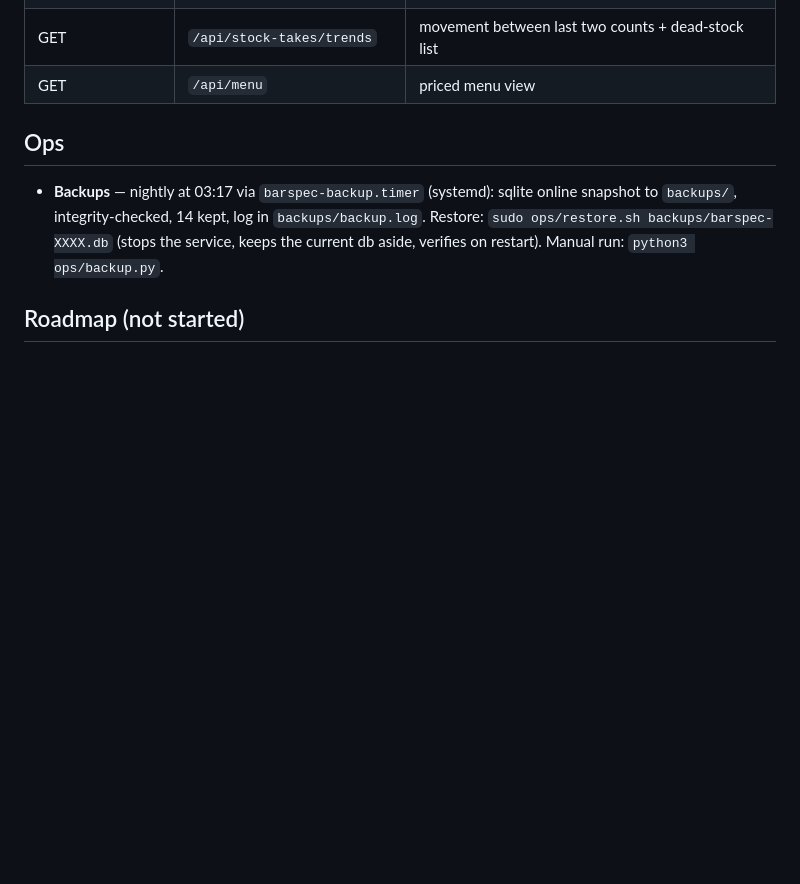
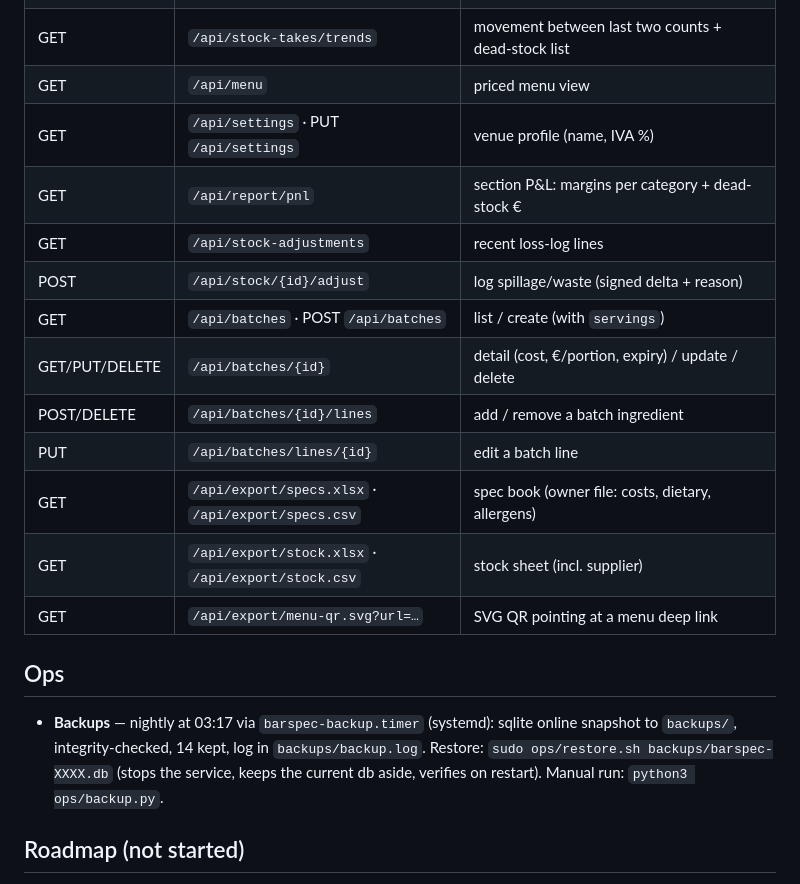
Before and after one commit to lel1guy/barspec, a Markdown page: README.md, the part around the change. GitHub-like rendering; blank space fills up the shorter version.

```diff
--- a/README.md
+++ b/README.md
@@ -172,6 +172,17 @@ DB file: `barspec.db` (override with `BARSPEC_DB=/path` for tests).
 | GET | `/api/stock-takes/last` | latest snapshot's order review (to-order + cash asleep) |
 | GET | `/api/stock-takes/trends` | movement between last two counts + dead-stock list |
 | GET | `/api/menu` | priced menu view |
+| GET | `/api/settings` · PUT `/api/settings` | venue profile (name, IVA %) |
+| GET | `/api/report/pnl` | section P&L: margins per category + dead-stock € |
+| GET | `/api/stock-adjustments` | recent loss-log lines |
+| POST | `/api/stock/{id}/adjust` | log spillage/waste (signed delta + reason) |
+| GET | `/api/batches` · POST `/api/batches` | list / create (with `servings`) |
+| GET/PUT/DELETE | `/api/batches/{id}` | detail (cost, €/portion, expiry) / update / delete |
+| POST/DELETE | `/api/batches/{id}/lines` | add / remove a batch ingredient |
+| PUT | `/api/batches/lines/{id}` | edit a batch line |
+| GET | `/api/export/specs.xlsx` · `/api/export/specs.csv` | spec book (owner file: costs, dietary, allergens) |
+| GET | `/api/export/stock.xlsx` · `/api/export/stock.csv` | stock sheet (incl. supplier) |
+| GET | `/api/export/menu-qr.svg?url=…` | SVG QR pointing at a menu deep link |
 
 ## Ops
 
```
Also changed, not shown: docs/DEV_GUIDE.md (+19 -9 lines), docs/USER_GUIDE.md (+10 -5 lines).
